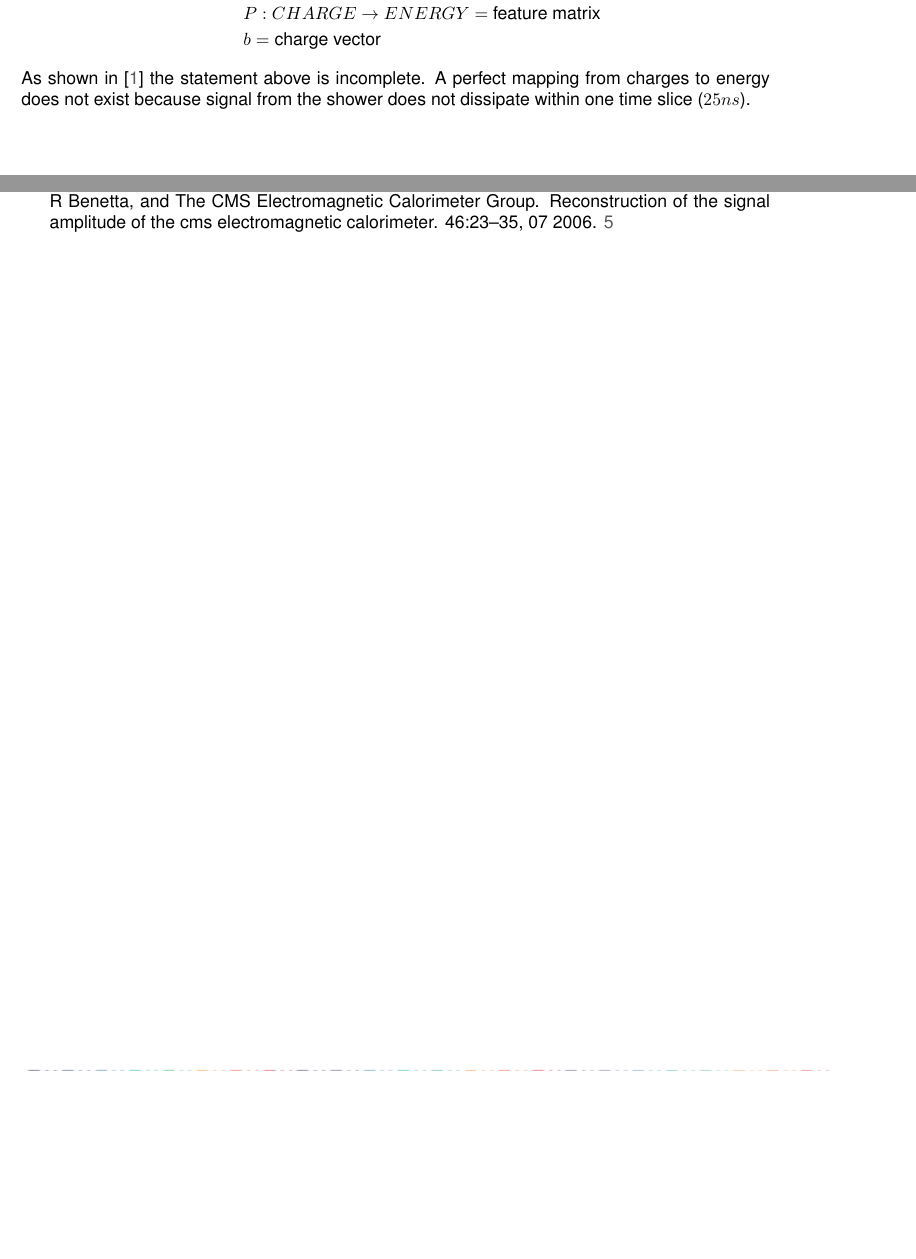
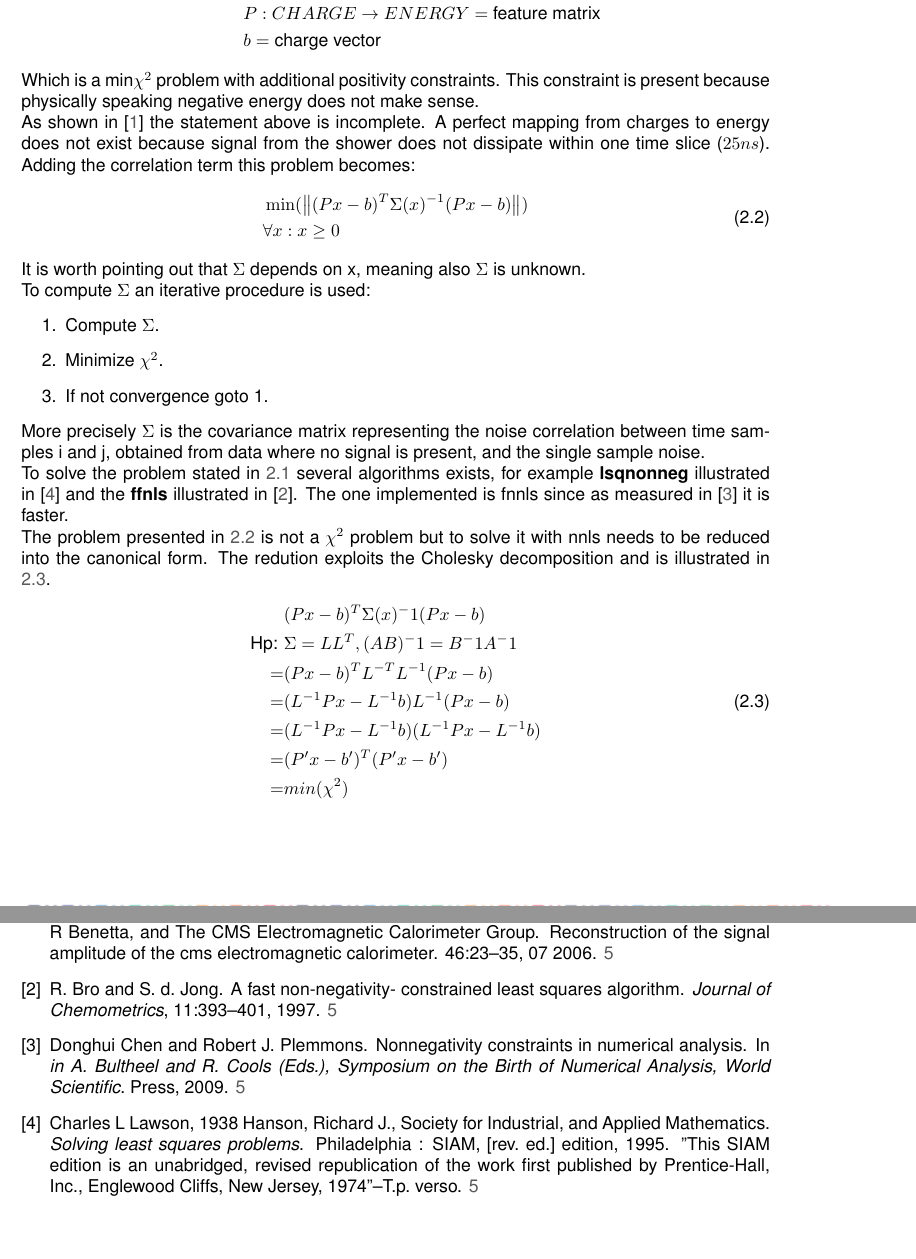
Before and after one commit to DiamonDinoia/openlab_report, a LaTeX thesis (thesis.tex, which reads chapters/chapter02.tex): two parts of pages 12 and 14 of 15, joined at a grey line, cut so that both start at the same text, the shorter picture padded with empty space. Compiled offline with pdfLaTeX.

Commit message:
added derivation

```diff
--- a/chapters/chapter02.tex
+++ b/chapters/chapter02.tex
@@ -40,13 +40,42 @@ As the name says the goal of this step is: \\
   \quad Where in this case $n$ is fixed to 10.
 \end{claim}\\
 Translated into mathematical terms this means:
-\begin{equation}\label{eq:01}
+\begin{equation}\label{eq:chisq}
   \begin{split}
-    & \min(\norm{Px - b}) \\
+    & \min(\chi^2)=\min(\norm{Px - b}) \\
+    & \forall x: x \geq 0\\
     \text{where:}&  \\
     & x = \text{energy vector} \\
     & P:CHARGE \rightarrow ENERGY =\text{feature matrix} \\
     & b = \text{charge vector}
   \end{split}
 \end{equation}
-As shown in \cite{amplituamplitude_reconde_recon} the statement above is incomplete. A perfect mapping from charges to energy does not exist because signal from the shower does not dissipate within one time slice ($25ns$).
+Which is a min$\chi^2$ problem with additional positivity constraints. This constraint is present because physically speaking negative energy does not make sense. \\
+As shown in \cite{amplituamplitude_reconde_recon} the statement above is incomplete. A perfect mapping from charges to energy does not exist because signal from the shower does not dissipate within one time slice ($25ns$). Adding the correlation term this problem becomes:
+\begin{equation}\label{eq:constrained_chi_sq}
+  \begin{split}
+      &\min(\norm{(Px - b)^T\Sigma(x)^{-1}(Px - b)}) \\
+      & \forall x: x \geq 0\\
+  \end{split}
+\end{equation}
+It is worth pointing out that $\Sigma$ depends on x, meaning also $\Sigma$ is unknown. \\
+To compute $\Sigma$ an iterative procedure is used:
+\begin{enumerate}
+  \item Compute $\Sigma$.
+  \item Minimize $\chi^2$.
+  \item If not convergence goto 1.
+\end{enumerate}
+More precisely $\Sigma$ is the covariance matrix representing the noise correlation between time samples i and j, obtained from data where no signal is present, and the single sample noise.\\
+To solve the problem stated in \ref{eq:chisq} several algorithms exists, for example \textbf{lsqnonneg} illustrated in \cite{nnls} and the \textbf{ffnls} illustrated in \cite{fnnls}. The one implemented is fnnls since as measured in \cite{Chen09nonnegativityconstraints} it is faster.\\
+The problem presented in \ref{eq:constrained_chi_sq} is not a $\chi^2$ problem but to solve it with nnls needs to be reduced into the canonical form. The redution exploits the Cholesky decomposition and is illustrated in \ref{eq:reduction}.
+\begin{equation}\label{eq:reduction}
+  \begin{split}
+  & (Px-b)^T\Sigma(x)^-1(Px-b)\\
+  \text{Hp: }&\Sigma=LL^T, (AB)^-1=B^-1A^-1\\
+  =& (Px-b)^T L^{-T} L^{-1} (Px-b)\\
+  =& (L^{-1}Px-L^{-1}b)  L^{-1} (Px-b)\\
+  =& (L^{-1}Px-L^{-1}b) (L^{-1}Px-L^{-1}b)\\
+  =& (P'x-b')^T(P'x-b')\\
+  =& min(\chi^2)
+  \end{split}
+\end{equation}
```
Also changed, not shown: references.bib (+35 -0 lines), thesis.pdf.
